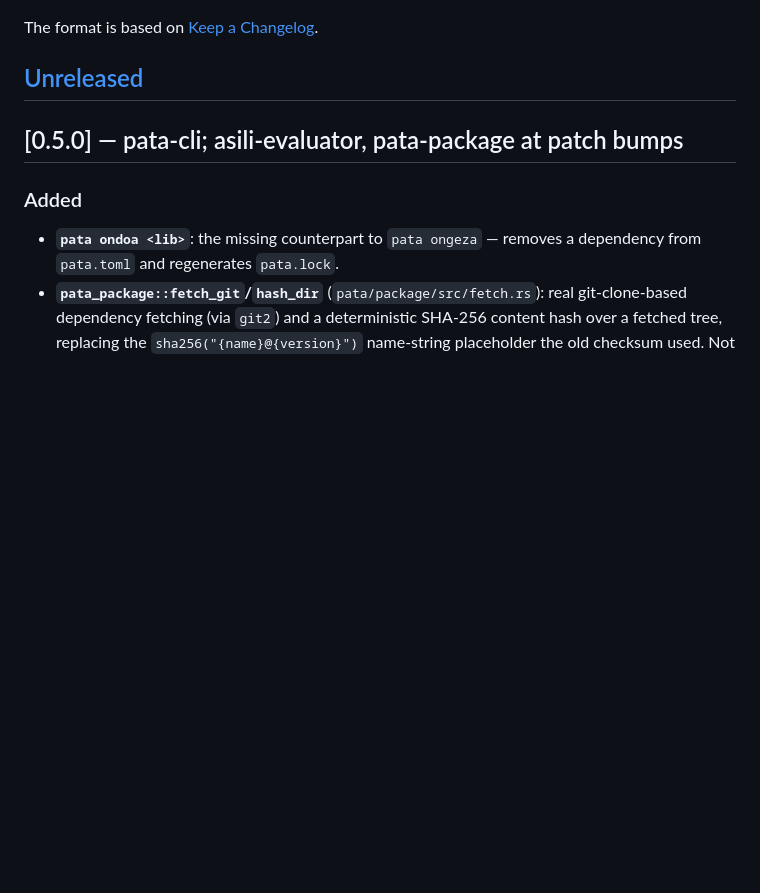
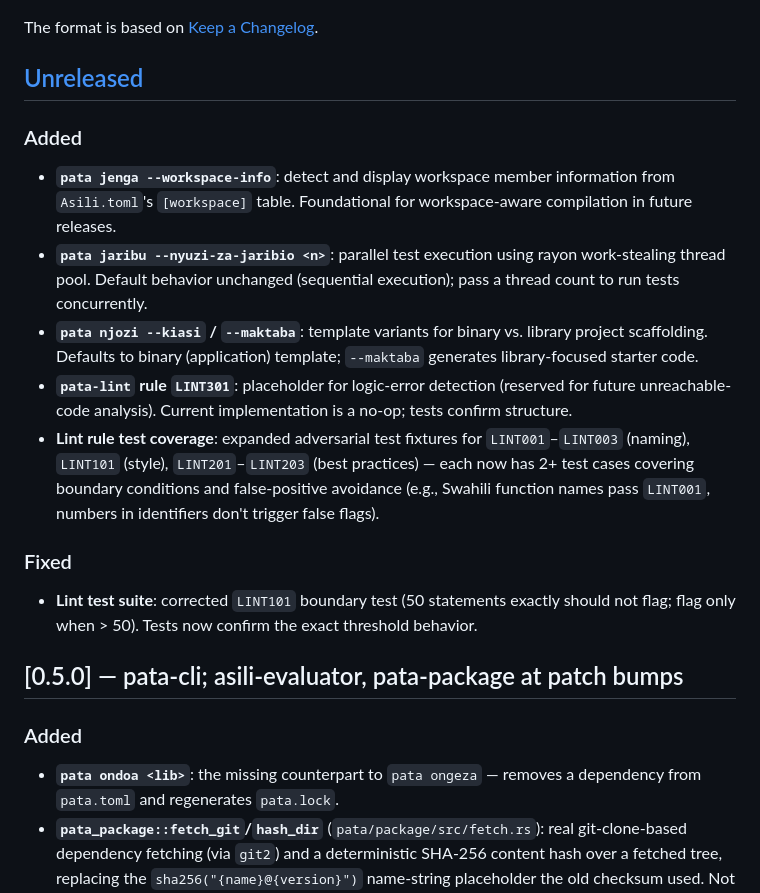
Before and after one commit to victorKariuki/Asili, a Markdown page: CHANGELOG.md, the part around the change. Rendered like a GitHub page; blank space fills up the shorter version.

Commit message:
docs: update CHANGELOG for Sections 1-9 of pata production readiness

```diff
--- a/CHANGELOG.md
+++ b/CHANGELOG.md
@@ -5,6 +5,29 @@ All notable changes to the Asili implementation (repository and tooling) are rec
 The format is based on [Keep a Changelog](https://keepachangelog.com/en/1.1.0/).
 
 ## [Unreleased]
+
+### Added
+
+- **`pata jenga --workspace-info`**: detect and display workspace member information from
+  `Asili.toml`'s `[workspace]` table. Foundational for workspace-aware compilation in future
+  releases.
+- **`pata jaribu --nyuzi-za-jaribio <n>`**: parallel test execution using rayon work-stealing
+  thread pool. Default behavior unchanged (sequential execution); pass a thread count to run tests
+  concurrently.
+- **`pata njozi --kiasi` / `--maktaba`**: template variants for binary vs. library project
+  scaffolding. Defaults to binary (application) template; `--maktaba` generates library-focused
+  starter code.
+- **`pata-lint` rule `LINT301`**: placeholder for logic-error detection (reserved for future
+  unreachable-code analysis). Current implementation is a no-op; tests confirm structure.
+- **Lint rule test coverage**: expanded adversarial test fixtures for `LINT001`–`LINT003`
+  (naming), `LINT101` (style), `LINT201`–`LINT203` (best practices) — each now has 2+ test cases
+  covering boundary conditions and false-positive avoidance (e.g., Swahili function names pass
+  `LINT001`, numbers in identifiers don't trigger false flags).
+
+### Fixed
+
+- **Lint test suite**: corrected `LINT101` boundary test (50 statements exactly should not flag; flag
+  only when > 50). Tests now confirm the exact threshold behavior.
 
 ## [0.5.0] — pata-cli; asili-evaluator, pata-package at patch bumps
 
```
